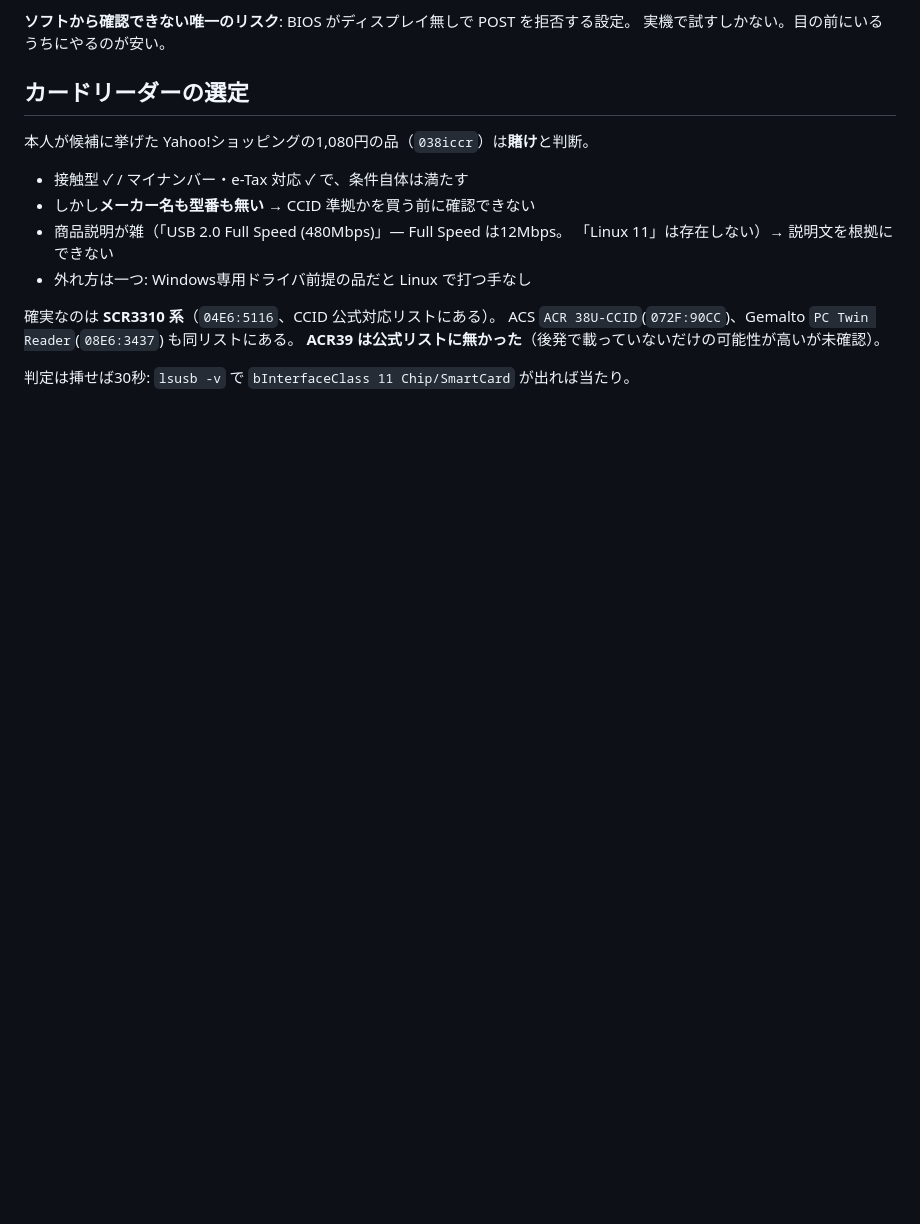
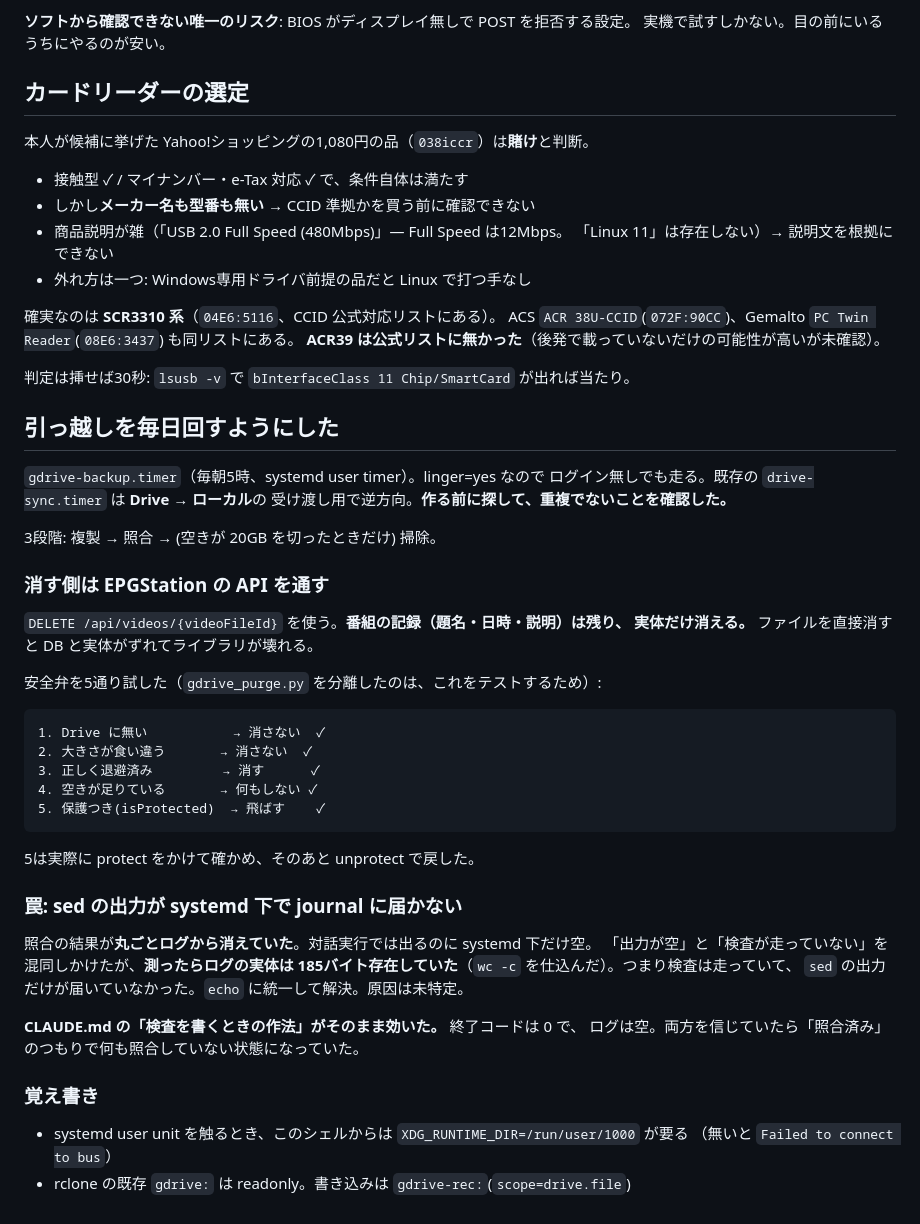
Before and after one commit to alinxcy/Tamorian7.com, a Markdown page: scratch/2026-09-08.md, the part around the change. Rendered like a GitHub page; blank space fills up the shorter version.

Commit message:
scratch: 引っ越しの自動化 / sed の出力が systemd 下で消える罠
検査は走っているのにログが空、という状態を「検査していない」と誤読しかけた。
測ったらログ実体は185バイトあった。終了コードとログの両方が嘘をつく形。

Co-Authored-By: Claude Opus 5 <noreply@anthropic.com>
Claude-Session: https://claude.ai/code/session_0155KmmnmJwiTUZXS5fvz2pX

```diff
--- a/scratch/2026-09-08.md
+++ b/scratch/2026-09-08.md
@@ -110,3 +110,42 @@ ACS `ACR 38U-CCID`(`072F:90CC`)、Gemalto `PC Twin Reader`(`08E6:3437`) も同
 **ACR39 は公式リストに無かった**（後発で載っていないだけの可能性が高いが未確認）。
 
 判定は挿せば30秒: `lsusb -v` で `bInterfaceClass 11 Chip/SmartCard` が出れば当たり。
+
+## 引っ越しを毎日回すようにした
+
+`gdrive-backup.timer`（毎朝5時、systemd user timer）。linger=yes なので
+ログイン無しでも走る。既存の `drive-sync.timer` は **Drive → ローカル**の
+受け渡し用で逆方向。**作る前に探して、重複でないことを確認した。**
+
+3段階: 複製 → 照合 → (空きが 20GB を切ったときだけ) 掃除。
+
+### 消す側は EPGStation の API を通す
+
+`DELETE /api/videos/{videoFileId}` を使う。**番組の記録（題名・日時・説明）は残り、
+実体だけ消える。** ファイルを直接消すと DB と実体がずれてライブラリが壊れる。
+
+安全弁を5通り試した（`gdrive_purge.py` を分離したのは、これをテストするため）:
+
+    1. Drive に無い           → 消さない  ✓
+    2. 大きさが食い違う       → 消さない  ✓
+    3. 正しく退避済み         → 消す      ✓
+    4. 空きが足りている       → 何もしない ✓
+    5. 保護つき(isProtected)  → 飛ばす    ✓
+
+5は実際に protect をかけて確かめ、そのあと unprotect で戻した。
+
+### 罠: sed の出力が systemd 下で journal に届かない
+
+照合の結果が**丸ごとログから消えていた**。対話実行では出るのに systemd 下だけ空。
+「出力が空」と「検査が走っていない」を混同しかけたが、**測ったらログの実体は
+185バイト存在していた**（`wc -c` を仕込んだ）。つまり検査は走っていて、
+`sed` の出力だけが届いていなかった。`echo` に統一して解決。原因は未特定。
+
+**CLAUDE.md の「検査を書くときの作法」がそのまま効いた。** 終了コードは 0 で、
+ログは空。両方を信じていたら「照合済み」のつもりで何も照合していない状態になっていた。
+
+### 覚え書き
+
+- systemd user unit を触るとき、このシェルからは `XDG_RUNTIME_DIR=/run/user/1000` が要る
+  （無いと `Failed to connect to bus`）
+- rclone の既存 `gdrive:` は readonly。書き込みは `gdrive-rec:`(`scope=drive.file`)
```
